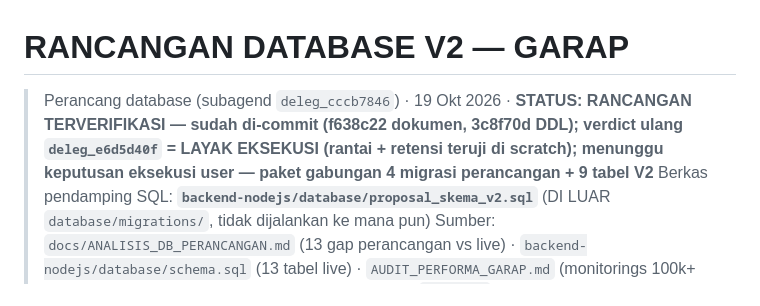
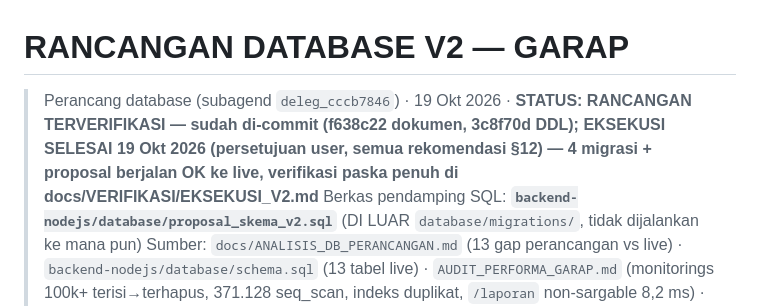
Before and after one commit to EoxikBlaze/greenhouse_arutmin_frontend, a Markdown page: docs/RANCANGAN_DB_V2.md, the part around the change. Drawn GitHub-style.

```diff
--- a/docs/RANCANGAN_DB_V2.md
+++ b/docs/RANCANGAN_DB_V2.md
@@ -1,6 +1,6 @@
 # RANCANGAN DATABASE V2 — GARAP
 
-> Perancang database (subagend `deleg_cccb7846`) · 19 Okt 2026 · **STATUS: RANCANGAN TERVERIFIKASI — sudah di-commit (f638c22 dokumen, 3c8f70d DDL); verdict ulang `deleg_e6d5d40f` = **LAYAK EKSEKUSI** (rantai + retensi teruji di scratch); menunggu keputusan eksekusi user — paket gabungan 4 migrasi perancangan + 9 tabel V2**
+> Perancang database (subagend `deleg_cccb7846`) · 19 Okt 2026 · **STATUS: RANCANGAN TERVERIFIKASI — sudah di-commit (f638c22 dokumen, 3c8f70d DDL); **EKSEKUSI SELESAI 19 Okt 2026** (persetujuan user, semua rekomendasi §12) — 4 migrasi + proposal berjalan OK ke live, verifikasi paska penuh di docs/VERIFIKASI/EKSEKUSI_V2.md**
 > Berkas pendamping SQL: **`backend-nodejs/database/proposal_skema_v2.sql`** (DI LUAR `database/migrations/`, tidak dijalankan ke mana pun)
 > Sumber: `docs/ANALISIS_DB_PERANCANGAN.md` (13 gap perancangan vs live) · `backend-nodejs/database/schema.sql` (13 tabel live) · `AUDIT_PERFORMA_GARAP.md` (monitorings 100k+ terisi→terhapus, 371.128 seq_scan, indeks duplikat, `/laporan` non-sargable 8,2 ms) · `/tmp/perancangan_text.json` (dokumen FINAL: §1.4 bacaan bergiliran, §2.2 EC mS/cm, §4 timing, §5 aturan dosing di ESP32, §9 fail-safe, §10 kalibrasi, Aturan 9/13) · `docs/KONTRAK_API.md`
 > Ruang lingkup: **6 butir** yang diminta user (bacaan per meja, override, dosing, isi air, laporan, audit). Tabel perancangan lain (`penampung_states`, `konfigurasi_dosis`, `timing_operasi`, `aturan_fail_safe`, `target_nutrisi`, `kalibrasi_sensor`, `jadwal_perawatan`, `mapping_channel_esp32`) **bukan** bagian rancangan ini — sudah ditangani 4 file migrasi `2026-10-19_perancangan_*.sql` yang sedang diverifikasi pihak lain dan **tidak disentuh**.
```
Also changed, not shown: docs/BACKLOG_GARAP.md (+4 -0 lines), docs/VERIFIKASI/EKSEKUSI_V2.md (added, +35 -0 lines).
